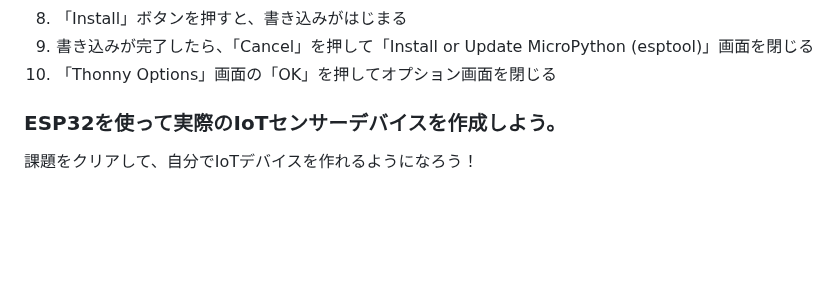
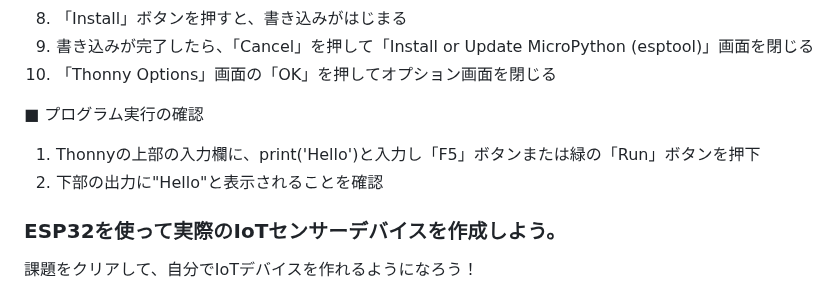
Before and after one commit to kato-works/2g_intern2024, a Markdown page: README.md, the part around the change. Drawn GitHub-style; blank space fills up the shorter version.

```diff
--- a/README.md
+++ b/README.md
@@ -102,6 +102,10 @@ IoTでは、データを収集すること以上に、データを活用する
 1. 書き込みが完了したら、「Cancel」を押して「Install or Update MicroPython (esptool)」画面を閉じる
 1. 「Thonny Options」画面の「OK」を押してオプション画面を閉じる
 
+■ プログラム実行の確認
+
+1. Thonnyの上部の入力欄に、print('Hello')と入力し「F5」ボタンまたは緑の「Run」ボタンを押下
+1. 下部の出力に"Hello"と表示されることを確認
 
 ### ESP32を使って実際のIoTセンサーデバイスを作成しよう。
 
```
